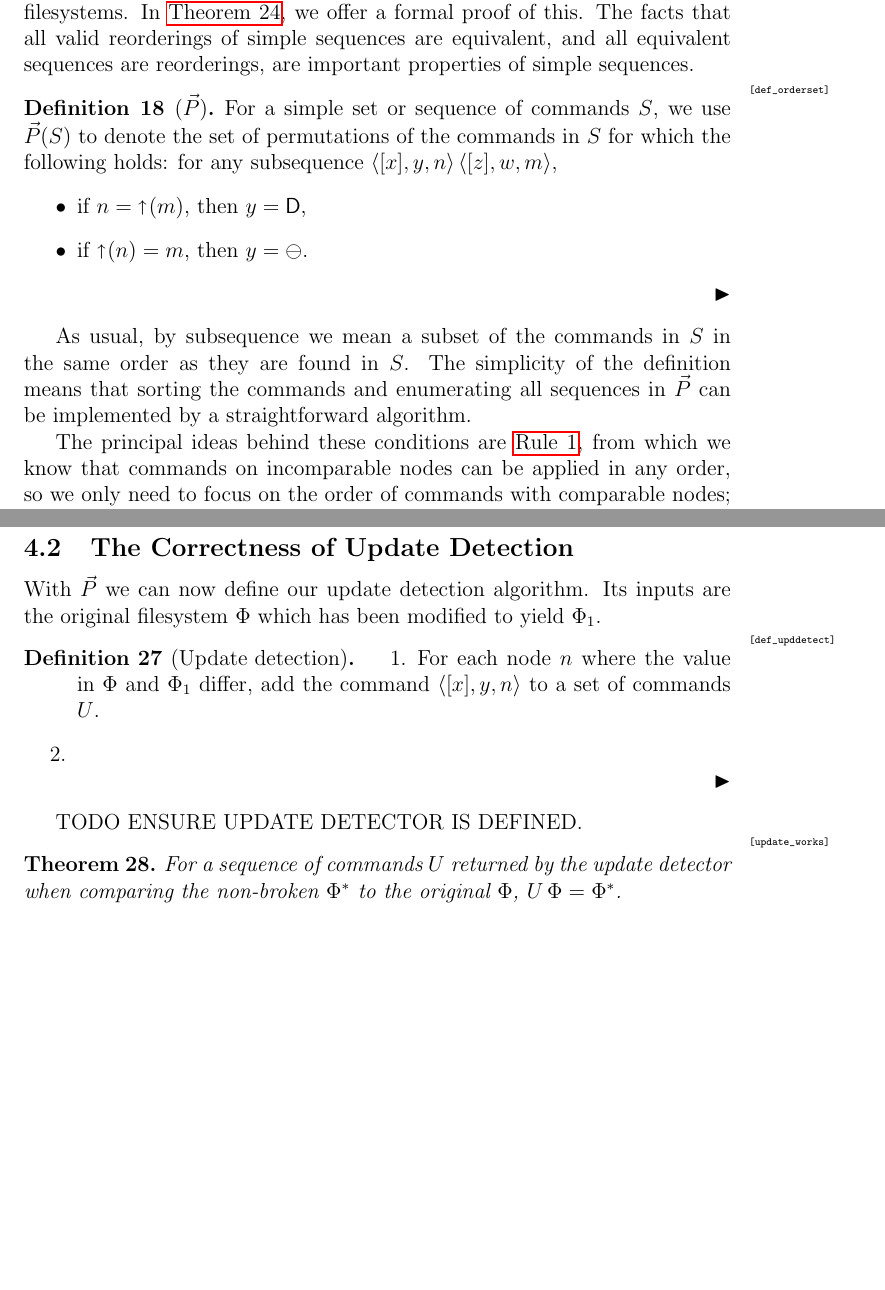
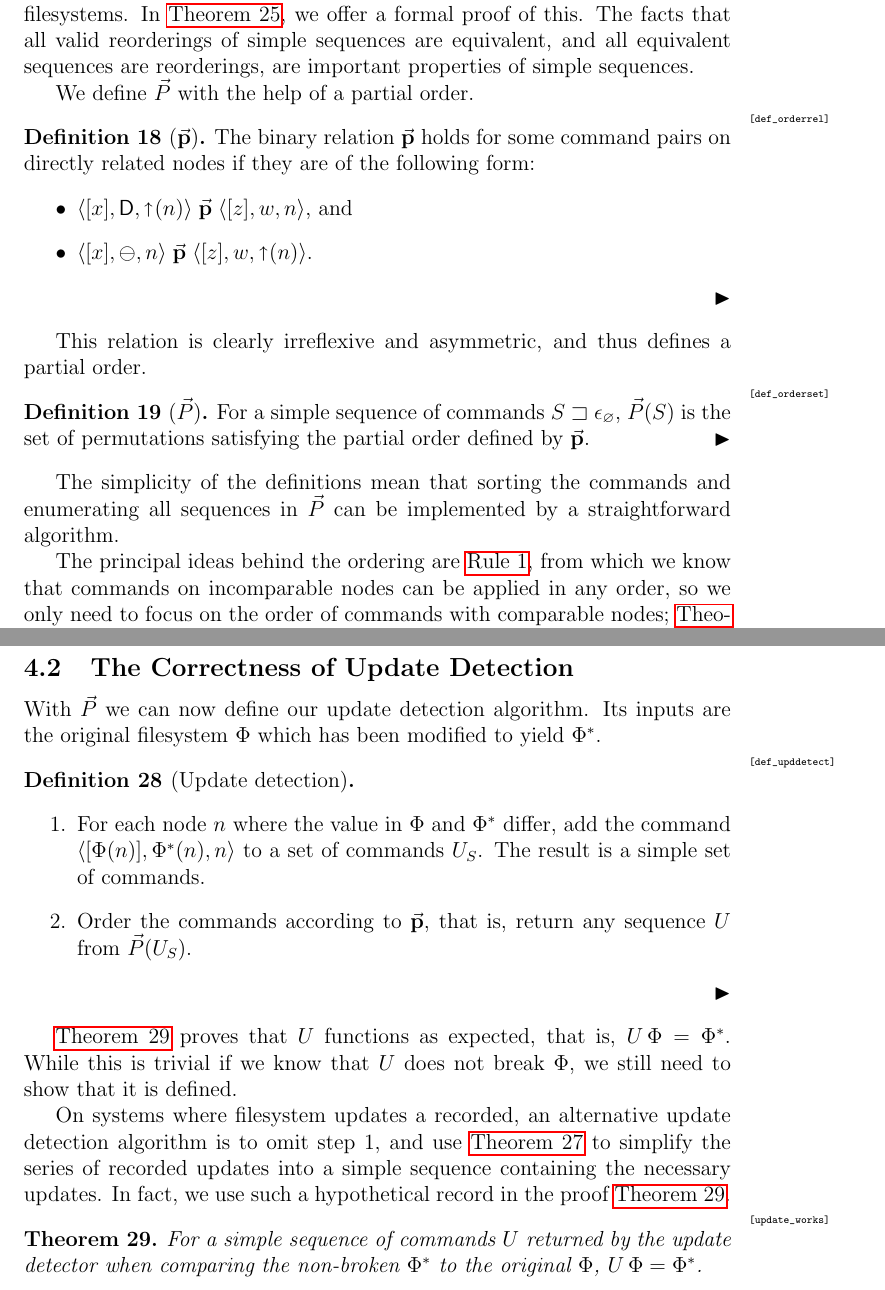
Before and after one commit to csirmaz/AlgebraicSyncPaper, a LaTeX paper (p2/paper.tex, which reads p2/macros.tex, p2/ordering.tex, p2/upd-correct.tex): two parts of pages 15 and 21 of 43, joined at a grey line, cut so that both start at the same text, the shorter picture padded with empty space. Compiled offline with pdfLaTeX.

Commit message:
New partial order that defines ordering

```diff
--- a/p2/macros.tex
+++ b/p2/macros.tex
@@ -103,6 +103,7 @@
 
 \newcommand{\emptyseq}{\lambda} % empty sequence
 
+\newcommand{\orderrel}{\mathrel{\vec{\mathbf{p}}}}
 \newcommand{\ordersetsign}{\vec{P}}
 \newcommand{\orderset}[1]{\ordersetsign({#1})}
 \newcommand{\ordsign}{\vec{c}} % Set of commands with assumed order
--- a/p2/ordering.tex
+++ b/p2/ordering.tex
@@ -18,28 +18,40 @@ The facts that all valid reorderings of simple sequences are equivalent,
 and all equivalent sequences are reorderings, are important
 properties of simple sequences.
 
-% Define this with the help or a relation / partial order? But then all sequences
-% could be ordered while this definition rules out illegal ones.
+We define $\ordersetsign$ with the help of a partial order.
+\begin{mydef}[$\orderrel$]\mlabel{def_orderrel}
+The binary relation $\orderrel$ holds for some command pairs
+on directly related nodes if they are
+of the following form:
+\begin{itemize}
+\item $\caaa{x}{\vald}{\parentf{n}}\orderrel\caaa{z}{w}{n}$, and
+\item $\caaa{x}{\empt}{n}\orderrel\caaa{z}{w}{\parentf{n}}$.
+\end{itemize}
+\end{mydef}
+This relation is clearly irreflexive and asymmetric,
+and thus defines a partial order.
 
 \begin{mydef}[$\ordersetsign$]\mlabel{def_orderset}
-For a simple set or sequence of commands $S$,
-we use $\orderset{S}$ to denote the set of
-permutations of the commands in $S$
-for which the following holds:
-for any subsequence $\cxynv\cc\czwmv$,
-\begin{itemize}
-\item if $n=\parentf{m}$, then $y=\vald$,
-\item if $\parentf{n}=m$, then $y=\empt$.
-\end{itemize}
+For a simple sequence of commands $\wrksx{S}$,
+$\orderset{S}$ is the set of permutations satisfying the partial order defined by $\orderrel$.
+% For a simple set or sequence of commands $S$,
+% we use $\orderset{S}$ to denote the set of
+% permutations of the commands in $S$
+% for which the following holds:
+% for any subsequence $\cxynv\cc\czwmv$,
+% \begin{itemize}
+% \item if $n=\parentf{m}$, then $y=\vald$,
+% \item if $\parentf{n}=m$, then $y=\empt$.
+% \end{itemize}
 \end{mydef}
 
-As usual, by subsequence we mean a subset of the commands in $S$ in the same order as they are found in $S$.
-The simplicity of the definition means that sorting the commands
+% As usual, by subsequence we mean a subset of the commands in $S$ in the same order as they are found in $S$.
+The simplicity of the definitions mean that sorting the commands
 and enumerating
 all sequences in $\ordersetsign$ can be implemented by a straightforward
 algorithm.
 
-The principal ideas behind these conditions are
+The principal ideas behind the ordering are
 \cref{ax_separate_commute}, from which we know that commands on incomparable
 nodes can be applied in any order, so we only need to focus on the order of commands
 with comparable nodes;
--- a/p2/upd-correct.tex
+++ b/p2/upd-correct.tex
@@ -2,25 +2,30 @@
 \subsection{The Correctness of Update Detection}
 
 With $\ordersetsign$ we can now define our update detection algorithm.
-Its inputs are the original filesystem $\FS$ which has been modified to yield $\FS_1$.
-\begin{mydef}[Update detection]\mlabel{def_upddetect}
+Its inputs are the original filesystem $\FS$ which has been modified to yield $\FS^*$.
+\begin{mydef}[Update detection]\mlabel{def_upddetect}~
 \begin{enumerate}
-    \item For each node $n$ where the value in $\FS$ and $\FS_1$ differ, add the command $\cxynv$ to
-        a set of commands $U$.
-    \item % TODO
+    \item For each node $n$ where the value in $\FS$ and $\FS^*$ differ, add the command $\caaa{\FS(n)}{\FS^*(n)}{n}$ to
+        a set of commands $U_S$. The result is a simple set of commands.
+    \item Order the commands according to $\orderrel$, that is,
+        return any sequence $U$ from $\orderset{U_S}$.
 \end{enumerate}
 \end{mydef}
-% TODO from journal? Simplify sequence?
 
+\Cref{update_works} proves that $U$ functions as expected, that is, $U\aFS=\FS^*$.
+While this is trivial if we know that $U$ does not break $\FS$, we
+still need to show that it is defined.
 
-TODO ENSURE UPDATE DETECTOR IS DEFINED.
+On systems where filesystem updates a recorded,
+an alternative update detection algorithm is to
+omit step 1, and use \cref{can_simplify} to simplify the series of recorded updates into a simple sequence containing the necessary
+updates.
+In fact, we use such a hypothetical record in the proof \cref{update_works}.
 
 % There is a sequence between any two states: destroy one completely and construct the other one. (finite FS)
 
-
-
 \begin{myth}\mlabel{update_works}
-For a sequence of commands $U$ returned by the update detector
+For a simple sequence of commands $U$ returned by the update detector
 when comparing the non-broken $\FS^*$ to the original $\FS$,
 $U\aFS = \FS^*$.
 \end{myth}
```
Also changed, not shown: p2/rec-intro.tex (+1 -2 lines), p2/ordering.tex (46 more changed lines), p2/upd-correct.tex (15 more changed lines).
